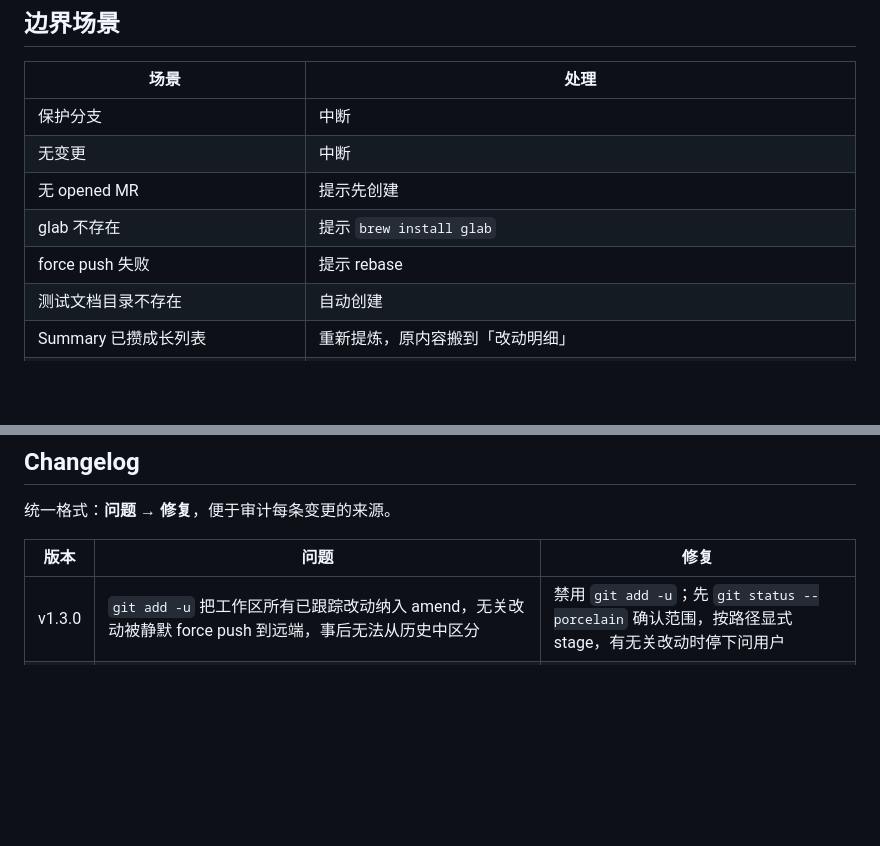
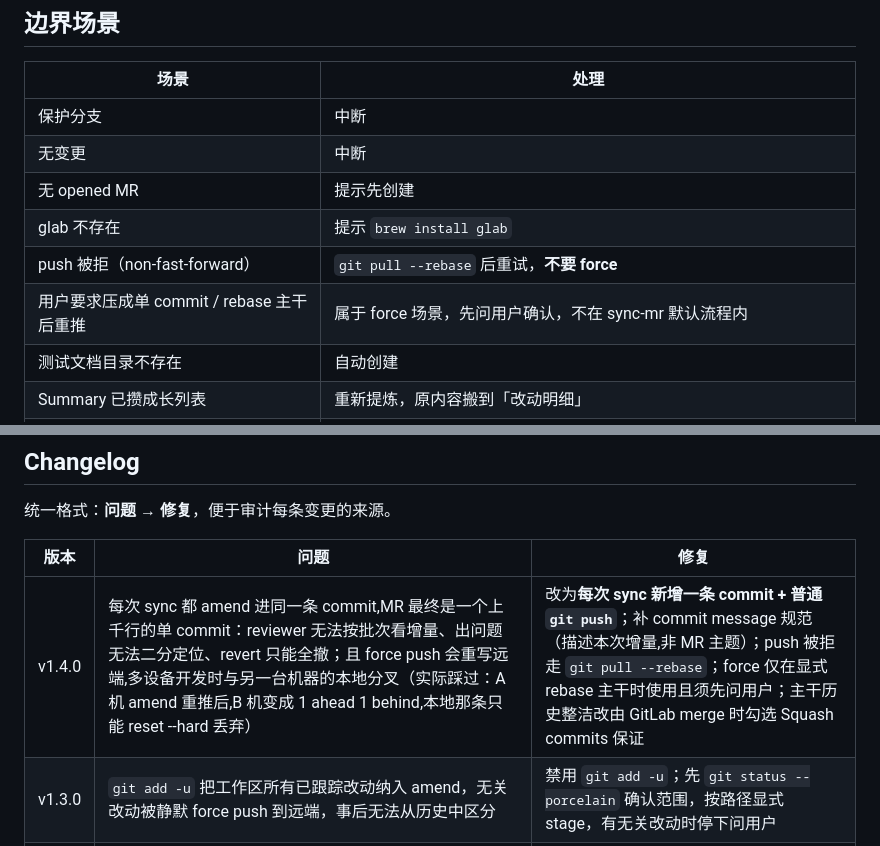
Before and after one commit to OuterCloud/zenkilan-skills, a Markdown page: skills/sync-mr/SKILL.md, 2 parts joined by grey strips. Rendered like a GitHub page; blank space fills up the shorter version.

```diff
--- a/skills/sync-mr/SKILL.md
+++ b/skills/sync-mr/SKILL.md
@@ -279,7 +304,8 @@ glab api --method PUT "projects/:fullpath/merge_requests/$IID" \
 | 无变更 | 中断 |
 | 无 opened MR | 提示先创建 |
 | glab 不存在 | 提示 `brew install glab` |
-| force push 失败 | 提示 rebase |
+| push 被拒（non-fast-forward） | `git pull --rebase` 后重试，**不要 force** |
+| 用户要求压成单 commit / rebase 主干后重推 | 属于 force 场景，先问用户确认，不在 sync-mr 默认流程内 |
 | 测试文档目录不存在 | 自动创建 |
 | Summary 已攒成长列表 | 重新提炼，原内容搬到「改动明细」 |
 | 描述中过期信息 | 就地更正并说明 |
@@ -324,6 +350,7 @@ glab api --method PUT "projects/:fullpath/merge_requests/$IID" \
 
 | 版本 | 问题 | 修复 |
 |------|------|------|
+| v1.4.0 | 每次 sync 都 amend 进同一条 commit,MR 最终是一个上千行的单 commit：reviewer 无法按批次看增量、出问题无法二分定位、revert 只能全撤；且 force push 会重写远端,多设备开发时与另一台机器的本地分叉（实际踩过：A 机 amend 重推后,B 机变成 1 ahead 1 behind,本地那条只能 reset --hard 丢弃） | 改为**每次 sync 新增一条 commit + 普通 `git push`**；补 commit message 规范（描述本次增量,非 MR 主题）；push 被拒走 `git pull --rebase`；force 仅在显式 rebase 主干时使用且须先问用户；主干历史整洁改由 GitLab merge 时勾选 Squash commits 保证 |
 | v1.3.0 | `git add -u` 把工作区所有已跟踪改动纳入 amend，无关改动被静默 force push 到远端，事后无法从历史中区分 | 禁用 `git add -u`；先 `git status --porcelain` 确认范围，按路径显式 stage，有无关改动时停下问用户 |
 | v1.3.0 | 变量不跨 shell 调用存活。agent 每步开新 shell，`$IID` 到步骤二为空，`glab mr update ""` 可能打到错误目标 | 给出「同一 shell 连续执行」或「每步重新派生」两种用法；派生末尾加 `: "${IID:?}"` 强制校验非空 |
 | v1.3.0 | 写进 skill 的 `-f description=@file` **是错的**，`-f/--raw-field` 不展开 `@`。实测时把真实 MR 描述整段替换成字面量 `@/tmp/desc_before.md` | 改为已验证的 `-F/--field`（用创建评论+删除的可撤销方式验证）；新增「验证破坏性命令时的额外纪律」 |
```
Also changed, not shown: other parts of skills/sync-mr/SKILL.md (+36 -11 lines), README.md (+1 -1 lines).
